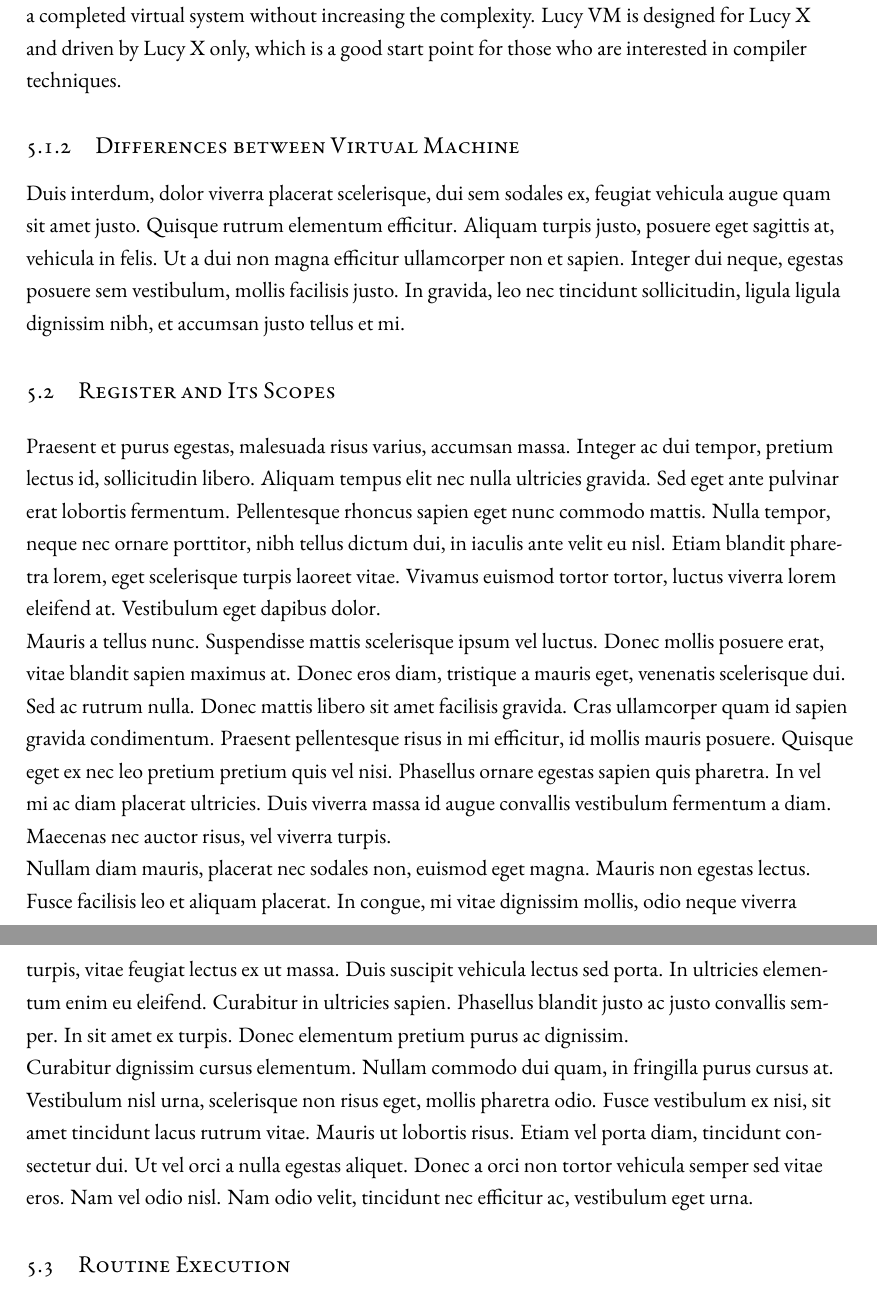
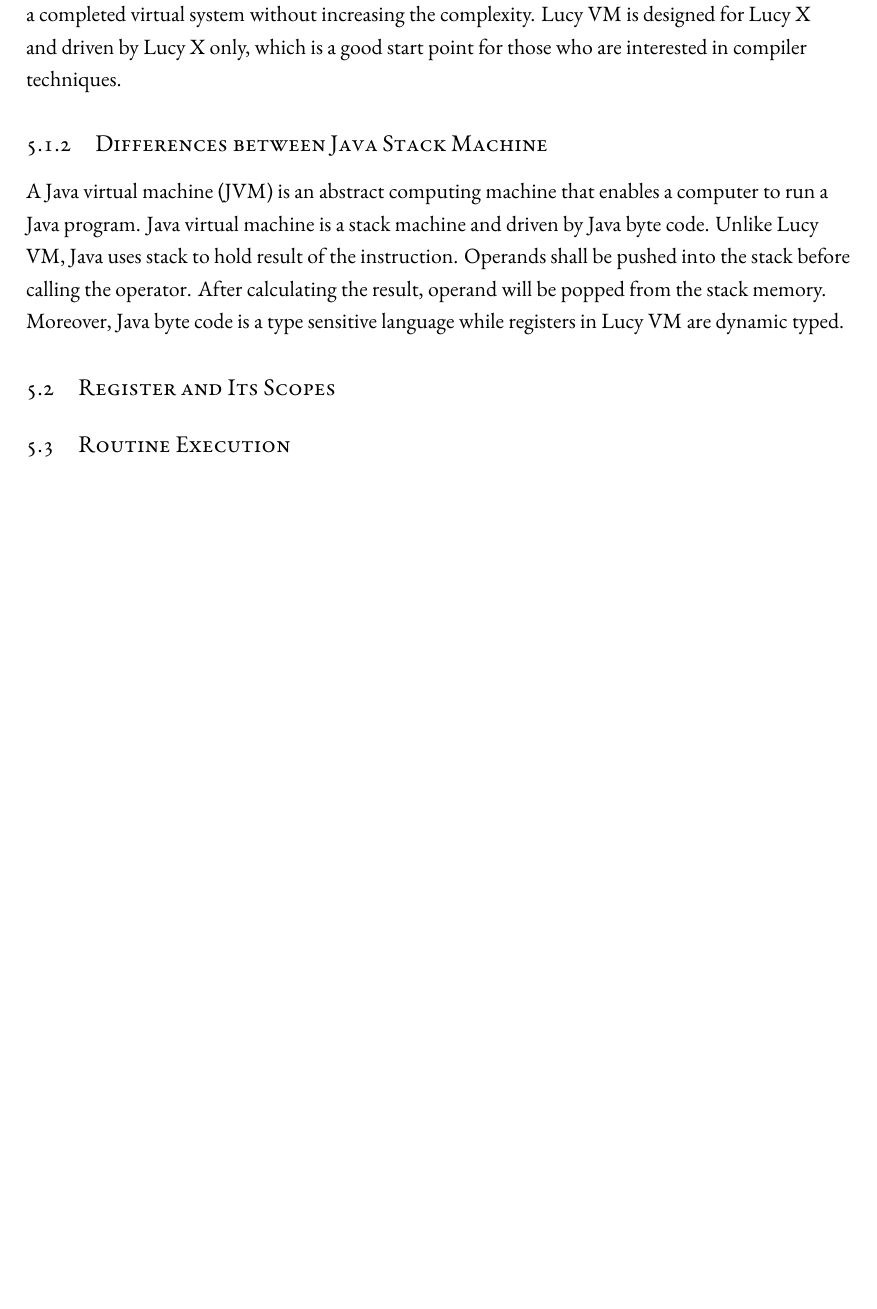
Before and after one commit to imwithye/An-implementation-and-design-of-Lucy-Programming-Language, a LaTeX thesis (dissertation.tex, which reads chapters/05.Lucy_Virtual_Machine.tex): two parts of pages 36 and 37 of 53 before the commit and part of page 36 of 52 after it, the two joined at a grey line, cut so that both start at the same text, the shorter picture padded with empty space. Compiled offline with XeLaTeX.

Commit message:
different from java vm

```diff
--- a/chapters/05.Lucy_Virtual_Machine.tex
+++ b/chapters/05.Lucy_Virtual_Machine.tex
@@ -13,18 +13,11 @@ The Lucy virtual machine(Lucy VM) is the a low level virtual machine which is dr
 \subsection{Goal of Lucy Virtual Machine}
 Lucy virtual machine is a general purpose virtual machine, and it simulates the real computer in an abstract level. Lucy VM tends to be as simple as possible. The goal of Lucy VM is to provide a completed virtual system without increasing the complexity. Lucy VM is designed for Lucy X and driven by Lucy X only, which is a good start point for those who are interested in compiler techniques.
 
-\subsection{Differences between Virtual Machine}
-Duis interdum, dolor viverra placerat scelerisque, dui sem sodales ex, feugiat vehicula augue quam sit amet justo. Quisque rutrum elementum efficitur. Aliquam turpis justo, posuere eget sagittis at, vehicula in felis. Ut a dui non magna efficitur ullamcorper non et sapien. Integer dui neque, egestas posuere sem vestibulum, mollis facilisis justo. In gravida, leo nec tincidunt sollicitudin, ligula ligula dignissim nibh, et accumsan justo tellus et mi.
+\subsection{Differences between Java Stack Machine}
+A Java virtual machine (JVM) is an abstract computing machine that enables a computer to run a Java program. Java virtual machine is a stack machine and driven by Java byte code. Unlike Lucy VM, Java uses stack to hold result of the instruction. Operands shall be pushed into the stack before calling the operator. After calculating the result, operand will be popped from the stack memory. Moreover, Java byte code is a type sensitive language while registers in Lucy VM are dynamic typed.
 
 
 \section{Register and Its Scopes}
-Praesent et purus egestas, malesuada risus varius, accumsan massa. Integer ac dui tempor, pretium lectus id, sollicitudin libero. Aliquam tempus elit nec nulla ultricies gravida. Sed eget ante pulvinar erat lobortis fermentum. Pellentesque rhoncus sapien eget nunc commodo mattis. Nulla tempor, neque nec ornare porttitor, nibh tellus dictum dui, in iaculis ante velit eu nisl. Etiam blandit pharetra lorem, eget scelerisque turpis laoreet vitae. Vivamus euismod tortor tortor, luctus viverra lorem eleifend at. Vestibulum eget dapibus dolor.
-
-Mauris a tellus nunc. Suspendisse mattis scelerisque ipsum vel luctus. Donec mollis posuere erat, vitae blandit sapien maximus at. Donec eros diam, tristique a mauris eget, venenatis scelerisque dui. Sed ac rutrum nulla. Donec mattis libero sit amet facilisis gravida. Cras ullamcorper quam id sapien gravida condimentum. Praesent pellentesque risus in mi efficitur, id mollis mauris posuere. Quisque eget ex nec leo pretium pretium quis vel nisi. Phasellus ornare egestas sapien quis pharetra. In vel mi ac diam placerat ultricies. Duis viverra massa id augue convallis vestibulum fermentum a diam. Maecenas nec auctor risus, vel viverra turpis.
-
-Nullam diam mauris, placerat nec sodales non, euismod eget magna. Mauris non egestas lectus. Fusce facilisis leo et aliquam placerat. In congue, mi vitae dignissim mollis, odio neque viverra turpis, vitae feugiat lectus ex ut massa. Duis suscipit vehicula lectus sed porta. In ultricies elementum enim eu eleifend. Curabitur in ultricies sapien. Phasellus blandit justo ac justo convallis semper. In sit amet ex turpis. Donec elementum pretium purus ac dignissim.
-
-Curabitur dignissim cursus elementum. Nullam commodo dui quam, in fringilla purus cursus at. Vestibulum nisl urna, scelerisque non risus eget, mollis pharetra odio. Fusce vestibulum ex nisi, sit amet tincidunt lacus rutrum vitae. Mauris ut lobortis risus. Etiam vel porta diam, tincidunt consectetur dui. Ut vel orci a nulla egestas aliquet. Donec a orci non tortor vehicula semper sed vitae eros. Nam vel odio nisl. Nam odio velit, tincidunt nec efficitur ac, vestibulum eget urna.
 
 
 \section{Routine Execution}
```
